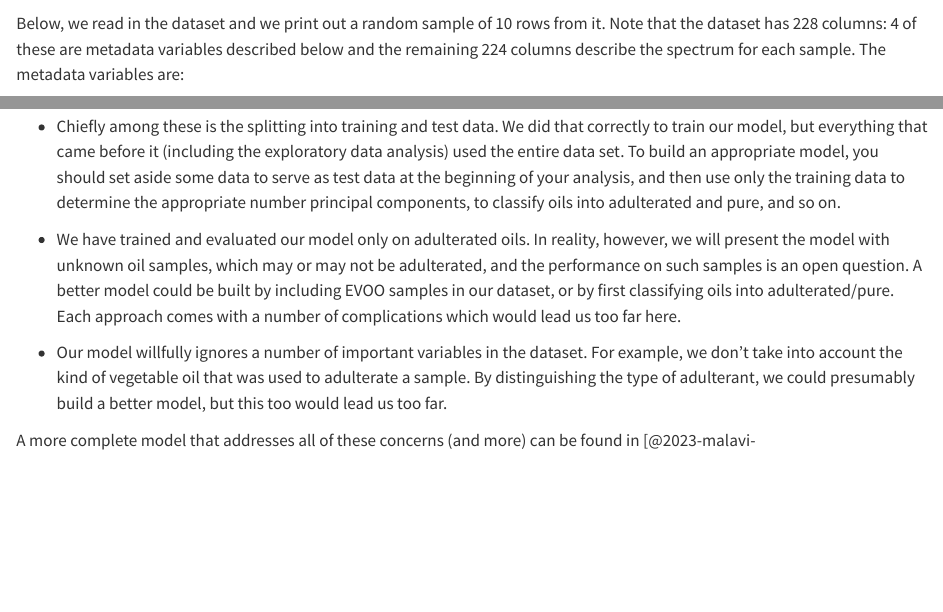
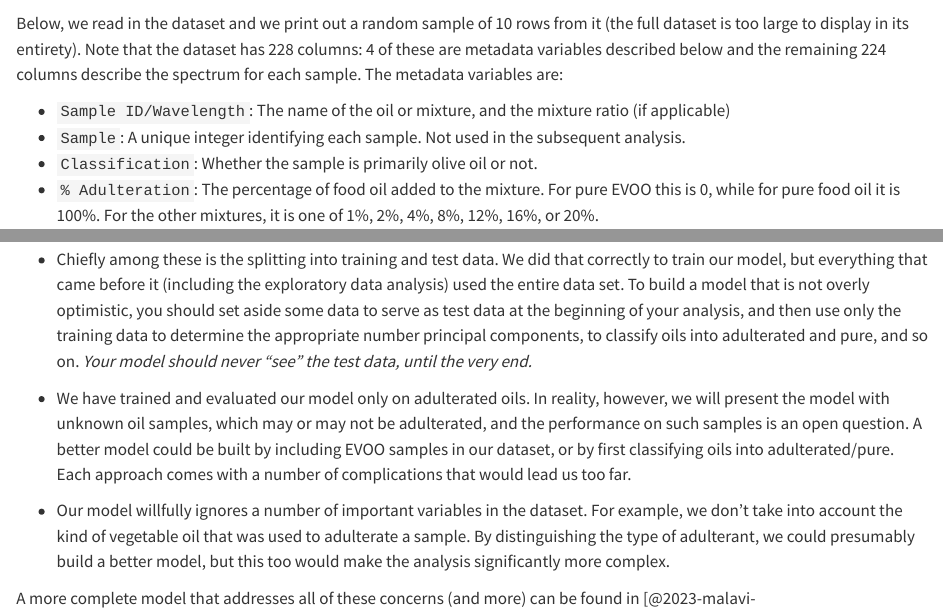
Before and after one commit to jvkersch/ISM, a Quarto document (pca-applications.qmd): the page in a window 1100 px wide, from 2460 px down, and a second part further down, joined at a grey line. Rendered offline with R 4.5, knitr and Pandoc in place of Quarto, with nearby package versions; some code elsewhere in the file could not run offline.

Commit message:
Proofread PCA applications section

```diff
--- a/pca-applications.qmd
+++ b/pca-applications.qmd
@@ -71,7 +71,7 @@ To investigate these research questions, @2023-malavi-HyperspectralImagingChemom
 Hyperspectral imaging system (left) and typical output spectra (right). Figure source: @2023-malavi-HyperspectralImagingChemometrics.
 :::
 
-Below, we read in the dataset and we print out a random sample of 10 rows from it. Note that the dataset has 228 columns: 4 of these are metadata variables described below and the remaining 224 columns describe the spectrum for each sample. The metadata variables are:
+Below, we read in the dataset and we print out a random sample of 10 rows from it (the full dataset is too large to display in its entirety). Note that the dataset has 228 columns: 4 of these are metadata variables described below and the remaining 224 columns describe the spectrum for each sample. The metadata variables are:
 
 - `Sample ID/Wavelength`: The name of the oil or mixture, and the mixture ratio (if applicable)
 - `Sample`: A unique integer identifying each sample. Not used in the subsequent analysis.
@@ -289,11 +290,11 @@ ggplot(df) +
 
 In our model building procedure we have glossed over a few critical steps that may cause doubt on the validity of the model or the conclusions that we can draw from our analysis.
 
-- Chiefly among these is the splitting into training and test data. We did that correctly to train our model, but everything that came before it (including the exploratory data analysis) used the entire data set. To build an appropriate model, you should set aside some data to serve as test data at the beginning of your analysis, and then use only the training data to determine the appropriate number principal components, to classify oils into adulterated and pure, and so on.
+- Chiefly among these is the splitting into training and test data. We did that correctly to train our model, but everything that came before it (including the exploratory data analysis) used the entire data set. To build a model that is not overly optimistic, you should set aside some data to serve as test data at the beginning of your analysis, and then use only the training data to determine the appropriate number principal components, to classify oils into adulterated and pure, and so on. *Your model should never "see" the test data, until the very end.*
 
-- We have trained and evaluated our model only on adulterated oils. In reality, however, we will present the model with unknown oil samples, which may or may not be adulterated, and the performance on such samples is an open question. A better model could be built by including EVOO samples in our dataset, or by first classifying oils into adulterated/pure. Each approach comes with a number of complications which would lead us too far here.
+- We have trained and evaluated our model only on adulterated oils. In reality, however, we will present the model with unknown oil samples, which may or may not be adulterated, and the performance on such samples is an open question. A better model could be built by including EVOO samples in our dataset, or by first classifying oils into adulterated/pure. Each approach comes with a number of complications that would lead us too far.
 
-- Our model willfully ignores a number of important variables in the dataset. For example, we don't take into account the kind of vegetable oil that was used to adulterate a sample. By distinguishing the type of adulterant, we could presumably build a better model, but this too would lead us too far.
+- Our model willfully ignores a number of important variables in the dataset. For example, we don't take into account the kind of vegetable oil that was used to adulterate a sample. By distinguishing the type of adulterant, we could presumably build a better model, but this too would make the analysis significantly more complex.
 
 A more complete model that addresses all of these concerns (and more) can be found in [@2023-malavi-HyperspectralImagingChemometrics].
 
```
Also changed, not shown: pca-applications.qmd (9 more changed lines).
